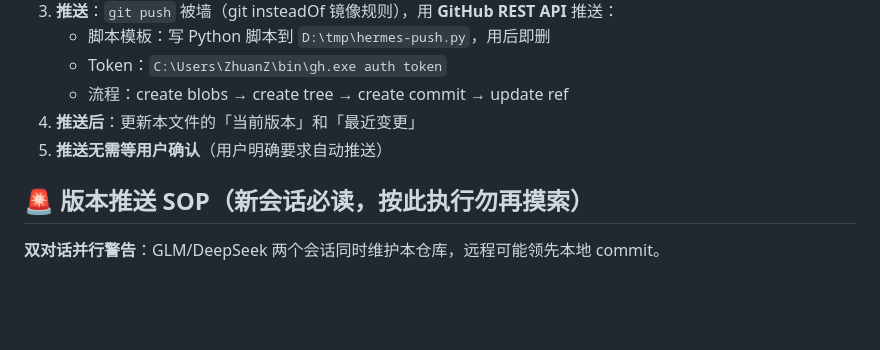
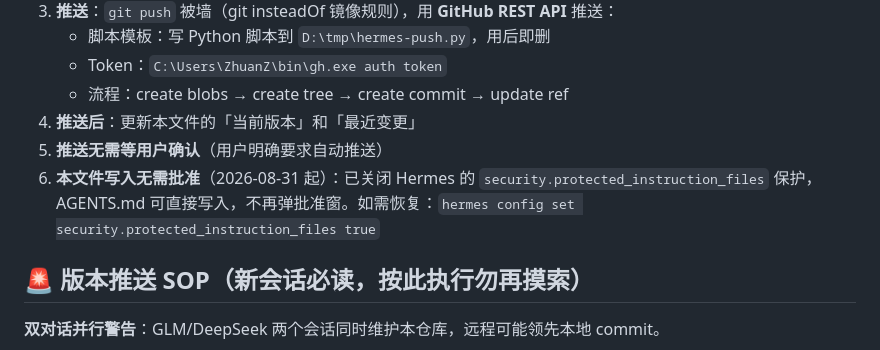
Before and after one commit to hejunhao12366/hejunhao0512.github.io, a Markdown page: AGENTS.md, the part around the change. Rendered like a GitHub page; blank space fills up the shorter version.

Commit message:
AGENTS.md: note that writes no longer need approval

```diff
--- a/AGENTS.md
+++ b/AGENTS.md
@@ -61,6 +61,7 @@
    - 流程：create blobs → create tree → create commit → update ref
 4. **推送后**：更新本文件的「当前版本」和「最近变更」
 5. **推送无需等用户确认**（用户明确要求自动推送）
+6. **本文件写入无需批准**（2026-08-31 起）：已关闭 Hermes 的 `security.protected_instruction_files` 保护，AGENTS.md 可直接写入，不再弹批准窗。如需恢复：`hermes config set security.protected_instruction_files true`
 
 ## 🚨 版本推送 SOP（新会话必读，按此执行勿再摸索）
 
```
